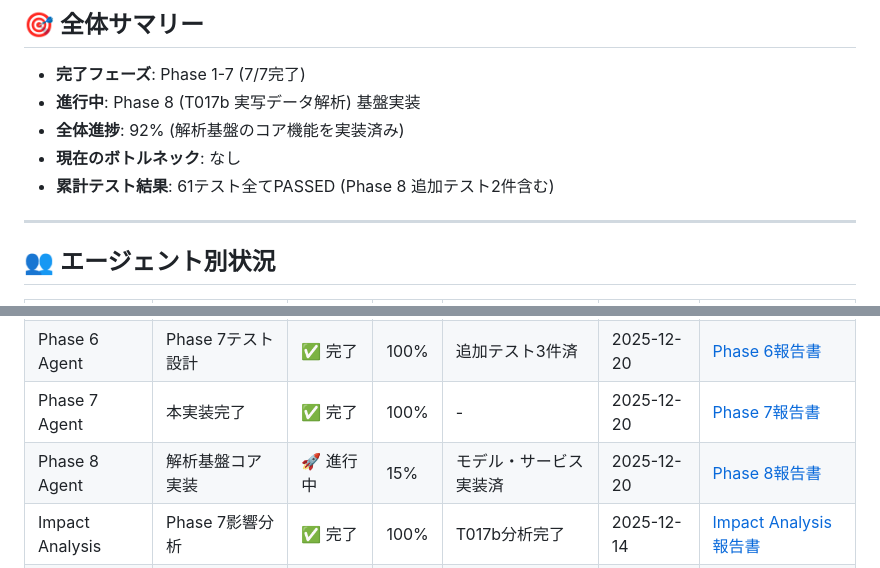
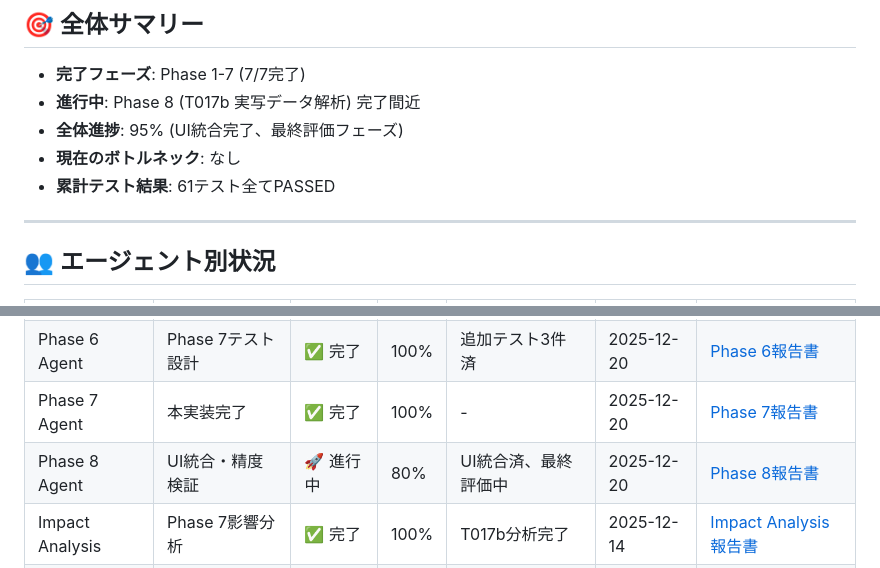
Before and after one commit to ToshiharuZZ/cuslist, a Markdown page: docs/project_status.md, 2 parts joined by grey strips. Drawn GitHub-style.

Commit message:
docs(phase8): update project status after UI integration

```diff
--- a/docs/project_status.md
+++ b/docs/project_status.md
@@ -8,10 +8,10 @@
 ## 🎯 全体サマリー
 
 - **完了フェーズ**: Phase 1-7 (7/7完了)
-- **進行中**: Phase 8 (T017b 実写データ解析) 基盤実装
-- **全体進捗**: 92% (解析基盤のコア機能を実装済み)
+- **進行中**: Phase 8 (T017b 実写データ解析) 完了間近
+- **全体進捗**: 95% (UI統合完了、最終評価フェーズ)
 - **現在のボトルネック**: なし
-- **累計テスト結果**: 61テスト全てPASSED (Phase 8 追加テスト2件含む)
+- **累計テスト結果**: 61テスト全てPASSED
 
 ---
 
@@ -26,7 +26,7 @@
 | Phase 5 Agent | ナビゲーション拡張 | ✅ 完了 | 100% | - | 2025-12-20 | [Phase 5報告書](reports/phase5_report.md) |
 | Phase 6 Agent | Phase 7テスト設計 | ✅ 完了 | 100% | 追加テスト3件済 | 2025-12-20 | [Phase 6報告書](reports/phase6_report.md) |
 | Phase 7 Agent | 本実装完了 | ✅ 完了 | 100% | - | 2025-12-20 | [Phase 7報告書](reports/phase7_report.md) |
-| Phase 8 Agent | 解析基盤コア実装 | 🚀 進行中 | 15% | モデル・サービス実装済 | 2025-12-20 | [Phase 8報告書](reports/phase8_report.md) |
+| Phase 8 Agent | UI統合・精度検証 | 🚀 進行中 | 80% | UI統合済、最終評価中 | 2025-12-20 | [Phase 8報告書](reports/phase8_report.md) |
 | Impact Analysis | Phase 7影響分析 | ✅ 完了 | 100% | T017b分析完了 | 2025-12-14 | [Impact Analysis報告書](reports/impact_analysis_report.md) |
 | Reviewer | - | ⏸️ 待機中 | - | レビュー依頼待ち | - | - |
 | Manager | Phase 7本実装指揮 | 🚀 進行中 | - | 進捗監視・承認 | 2025-12-20 | - |
```
Also changed, not shown: docs/reports/reviewer_report_phase8_ui.md (added, +21 -0 lines).
